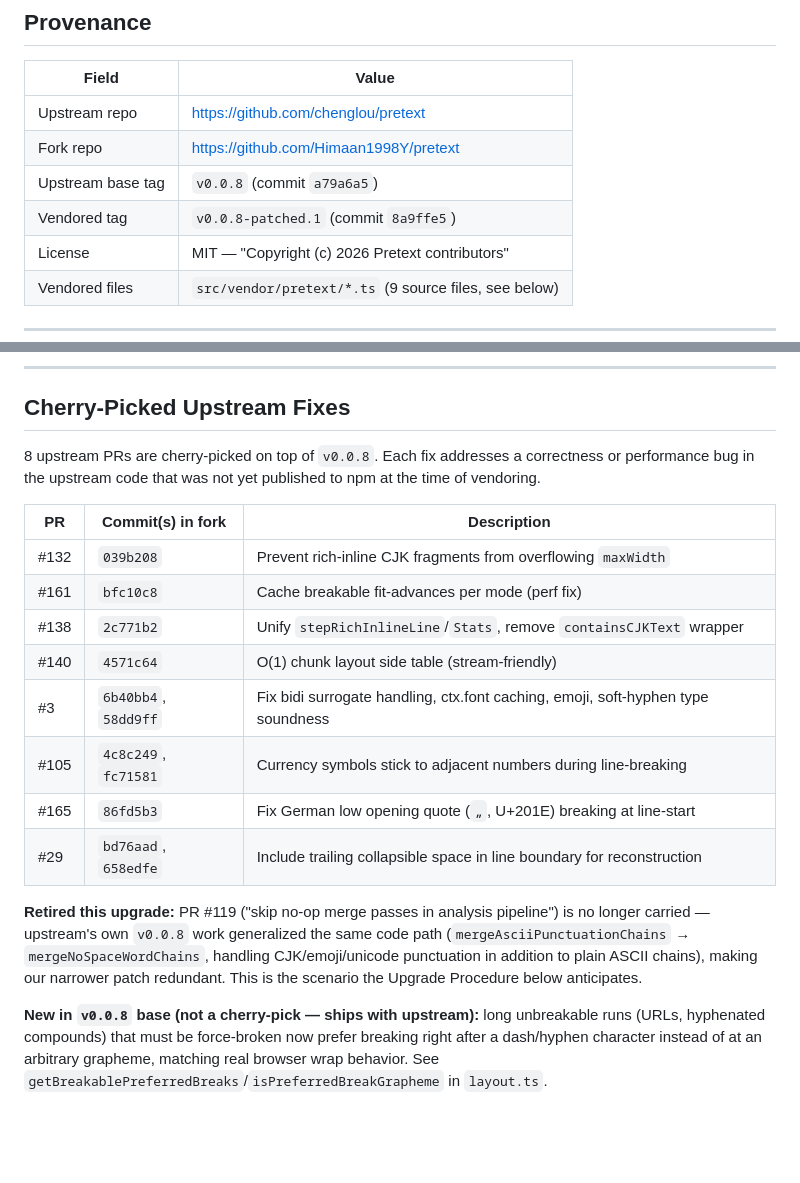
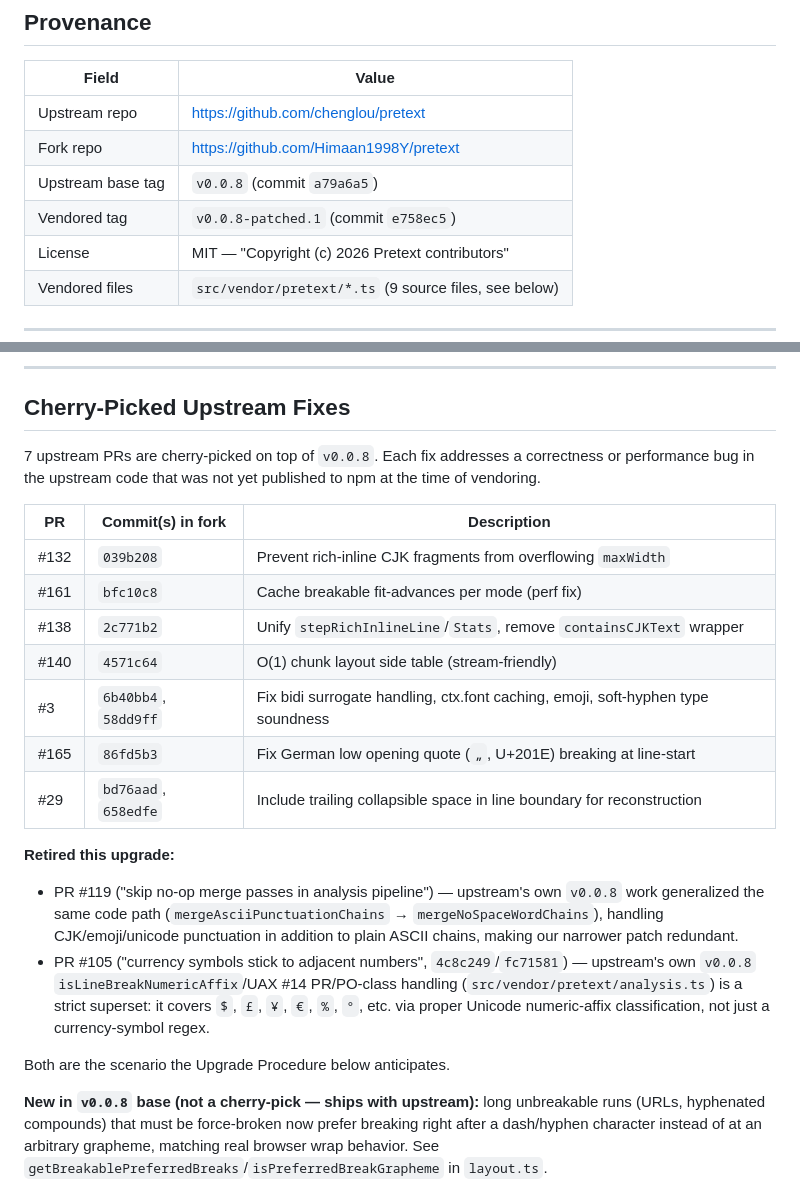
Before and after one commit to Himaan1998Y/pretext-pdf, a Markdown page: UPSTREAM.md, 2 parts joined by grey strips. Rendered like a GitHub page; blank space fills up the shorter version.

Commit message:
docs: fold in independent audit findings from v2.2.0 vendor upgrade
- UPSTREAM.md: PR #105 (currency-symbol stickiness) was superseded by
  upstream's own v0.0.8 numeric-affix rework the same way PR #119 was
  - move it to "retired this upgrade" instead of listing as carried.
  Also corrects the fork's v0.0.8-patched.1 commit hash after fixing
  a leftover dead getTerminalLetterSpacing body the audit caught.
- ROADMAP.md: records the pre-existing (not introduced by this
  upgrade) terminal letter-spacing gap the audit found, and the thin
  test coverage pattern that let it go unnoticed across releases.
  Neither blocks this release - zero real-world effect and full
  suite passes - but both are real, worth tracking.

```diff
--- a/UPSTREAM.md
+++ b/UPSTREAM.md
@@ -14,7 +14,7 @@ published npm release.
 | Upstream repo     | https://github.com/chenglou/pretext |
 | Fork repo         | https://github.com/Himaan1998Y/pretext |
 | Upstream base tag | `v0.0.8` (commit `a79a6a5`) |
-| Vendored tag      | `v0.0.8-patched.1` (commit `8a9ffe5`) |
+| Vendored tag      | `v0.0.8-patched.1` (commit `e758ec5`) |
 | License           | MIT — "Copyright (c) 2026 Pretext contributors" |
 | Vendored files    | `src/vendor/pretext/*.ts` (9 source files, see below) |
 
@@ -42,7 +42,7 @@ Test files (`layout.test.ts`, `test-data.ts`) are **not** vendored.
 
 ## Cherry-Picked Upstream Fixes
 
-8 upstream PRs are cherry-picked on top of `v0.0.8`. Each fix addresses a
+7 upstream PRs are cherry-picked on top of `v0.0.8`. Each fix addresses a
 correctness or performance bug in the upstream code that was not yet published
 to npm at the time of vendoring.
 
@@ -53,16 +53,22 @@ to npm at the time of vendoring.
 | #138  | `2c771b2`          | Unify `stepRichInlineLine`/`Stats`, remove `containsCJKText` wrapper |
 | #140  | `4571c64`          | O(1) chunk layout side table (stream-friendly) |
 | #3    | `6b40bb4`, `58dd9ff` | Fix bidi surrogate handling, ctx.font caching, emoji, soft-hyphen type soundness |
-| #105  | `4c8c249`, `fc71581` | Currency symbols stick to adjacent numbers during line-breaking |
 | #165  | `86fd5b3`          | Fix German low opening quote (`„`, U+201E) breaking at line-start |
 | #29   | `bd76aad`, `658edfe` | Include trailing collapsible space in line boundary for reconstruction |
 
-**Retired this upgrade:** PR #119 ("skip no-op merge passes in analysis
-pipeline") is no longer carried — upstream's own `v0.0.8` work generalized the
-same code path (`mergeAsciiPunctuationChains` → `mergeNoSpaceWordChains`,
-handling CJK/emoji/unicode punctuation in addition to plain ASCII chains),
-making our narrower patch redundant. This is the scenario the Upgrade
-Procedure below anticipates.
+**Retired this upgrade:**
+
+- PR #119 ("skip no-op merge passes in analysis pipeline") — upstream's own
+  `v0.0.8` work generalized the same code path (`mergeAsciiPunctuationChains`
+  → `mergeNoSpaceWordChains`), handling CJK/emoji/unicode punctuation in
+  addition to plain ASCII chains, making our narrower patch redundant.
+- PR #105 ("currency symbols stick to adjacent numbers", `4c8c249`/`fc71581`)
+  — upstream's own `v0.0.8` `isLineBreakNumericAffix`/UAX #14 PR/PO-class
+  handling (`src/vendor/pretext/analysis.ts`) is a strict superset: it covers
+  `$`, `£`, `¥`, `€`, `%`, `°`, etc. via proper Unicode numeric-affix
+  classification, not just a currency-symbol regex.
+
+Both are the scenario the Upgrade Procedure below anticipates.
 
 **New in `v0.0.8` base (not a cherry-pick — ships with upstream):** long
 unbreakable runs (URLs, hyphenated compounds) that must be force-broken now
```
Also changed, not shown: docs/ROADMAP.md (+7 -8 lines).
